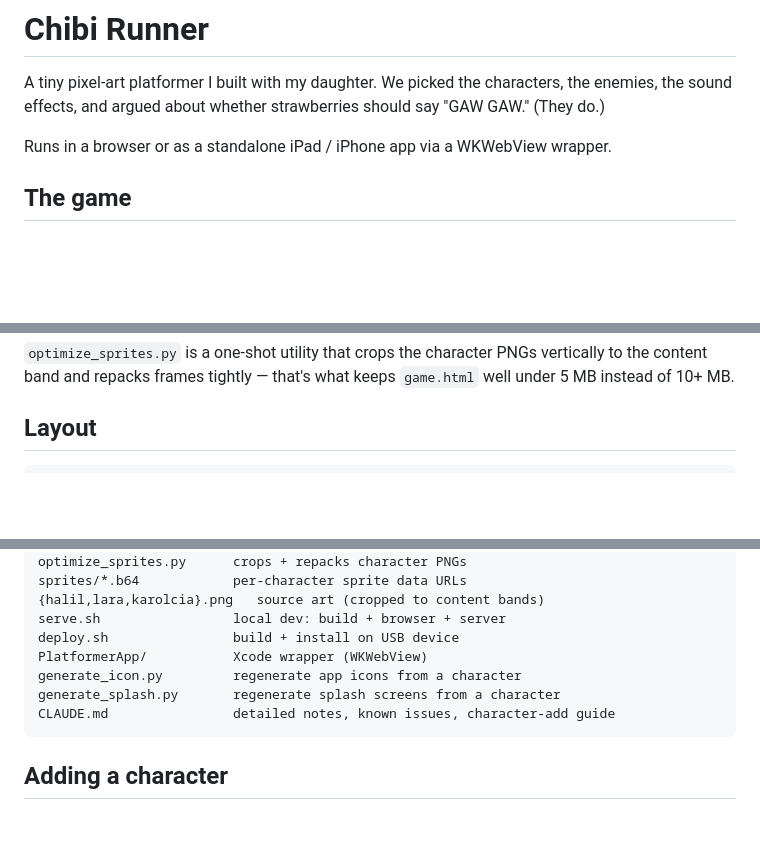
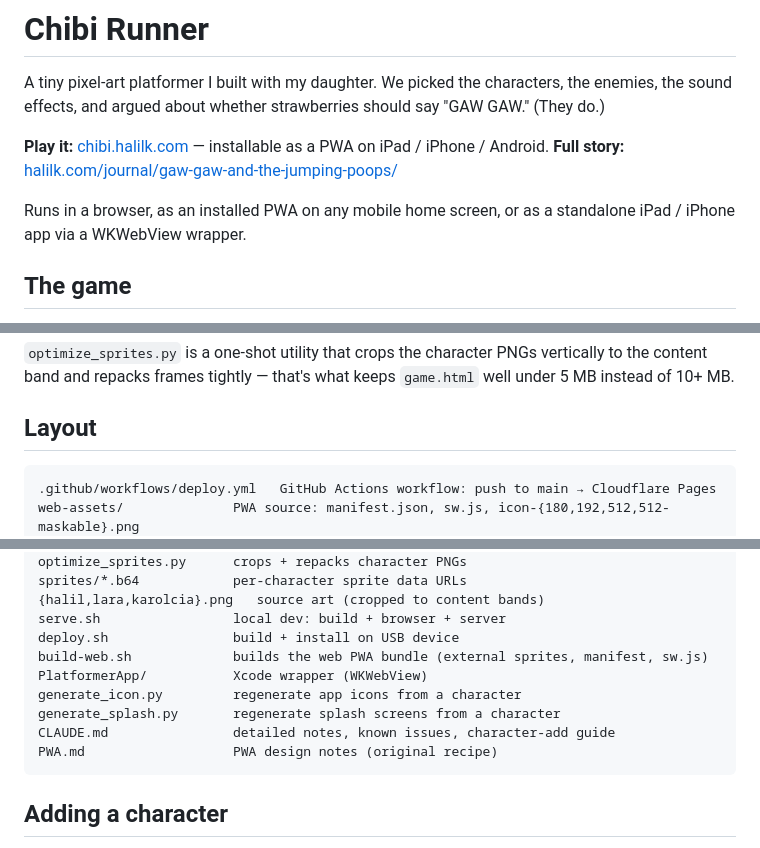
Before and after one commit to ibo549/platformer, a Markdown page: README.md, 3 parts joined by grey strips. GitHub-like rendering; blank space fills up the shorter version.

Commit message:
Docs: link blog post, update CI/CD to GH Actions, document Safari/PWA quirks

````diff
--- a/README.md
+++ b/README.md
@@ -2,7 +2,10 @@
 
 A tiny pixel-art platformer I built with my daughter. We picked the characters, the enemies, the sound effects, and argued about whether strawberries should say "GAW GAW." (They do.)
 
-Runs in a browser or as a standalone iPad / iPhone app via a WKWebView wrapper.
+**Play it:** [chibi.halilk.com](https://chibi.halilk.com/) — installable as a PWA on iPad / iPhone / Android.
+**Full story:** [halilk.com/journal/gaw-gaw-and-the-jumping-poops/](https://halilk.com/journal/gaw-gaw-and-the-jumping-poops/)
+
+Runs in a browser, as an installed PWA on any mobile home screen, or as a standalone iPad / iPhone app via a WKWebView wrapper.
 
 ## The game
 
@@ -90,6 +93,8 @@ Sprite embedding matters: WKWebView treats images loaded from `file://` as cross
 ## Layout
 
 ```
+.github/workflows/deploy.yml   GitHub Actions workflow: push to main → Cloudflare Pages
+web-assets/              PWA source: manifest.json, sw.js, icon-{180,192,512,512-maskable}.png
 src/                     editable JS modules — 17 small files, each focused on one concern
   01-core.js               constants, state, audio, three.js setup, material/geo pools
   02-bubble.js             speech-bubble factory
@@ -116,10 +121,12 @@ sprites/*.b64            per-character sprite data URLs
 {halil,lara,karolcia}.png   source art (cropped to content bands)
 serve.sh                 local dev: build + browser + server
 deploy.sh                build + install on USB device
+build-web.sh             builds the web PWA bundle (external sprites, manifest, sw.js)
 PlatformerApp/           Xcode wrapper (WKWebView)
 generate_icon.py         regenerate app icons from a character
 generate_splash.py       regenerate splash screens from a character
 CLAUDE.md                detailed notes, known issues, character-add guide
+PWA.md                   PWA design notes (original recipe)
 ```
 
 ## Adding a character
````
Also changed, not shown: CLAUDE.md (+38 -14 lines).
